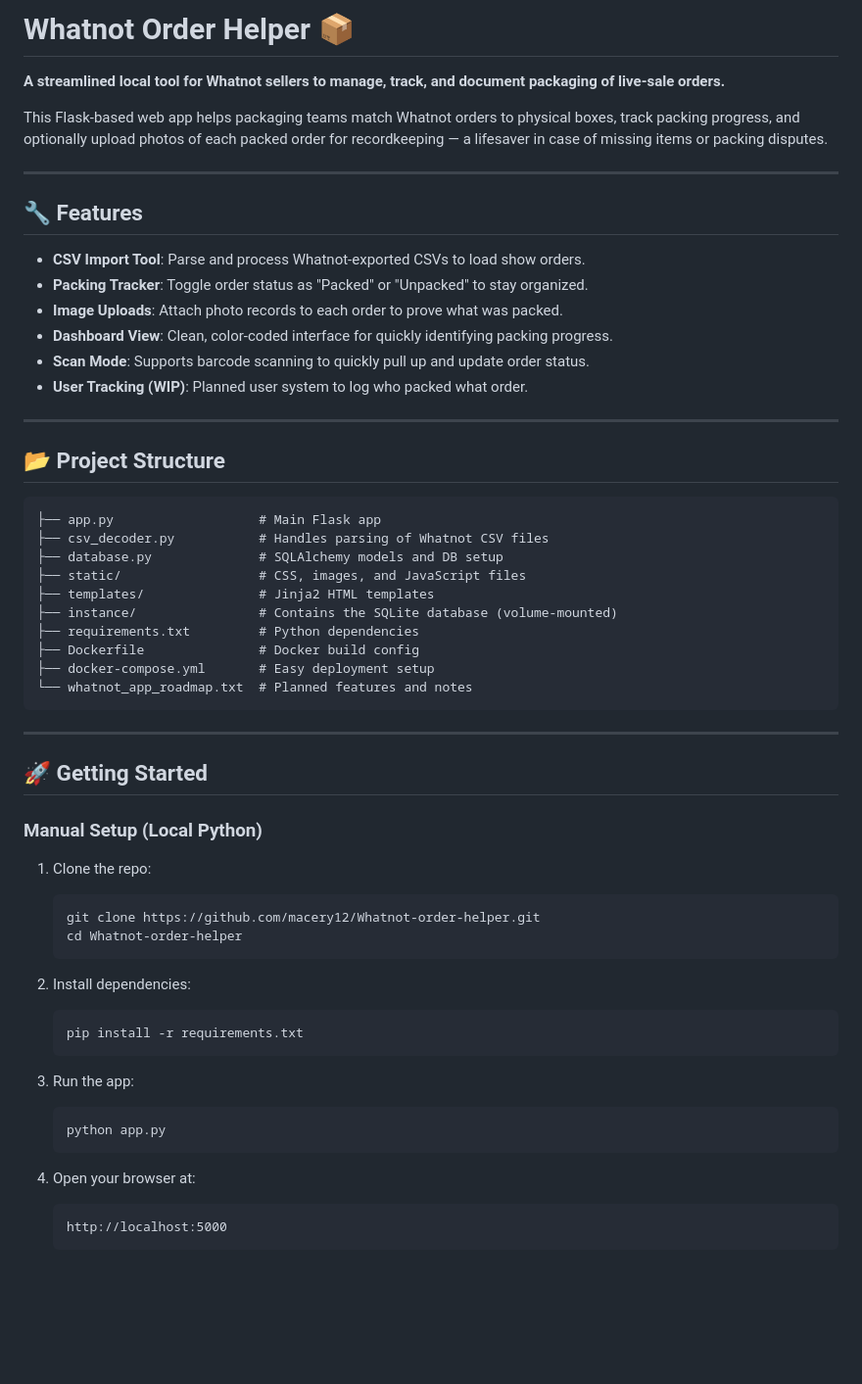
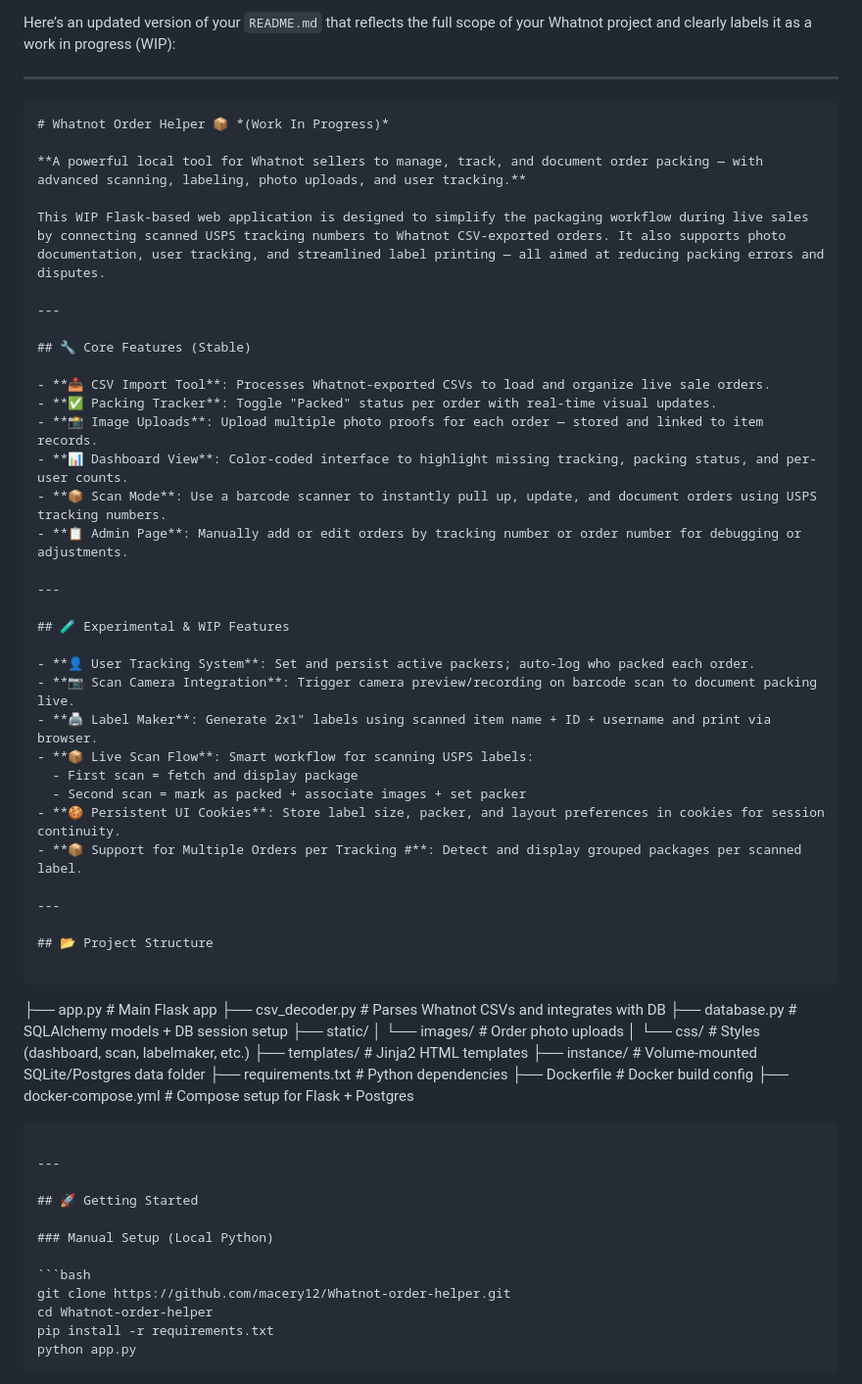
Before and after one commit to macery12/Whatnot-order-helper, a Markdown page: README.md, the part around the change printed below. Shown: that part at 98% size. GitHub-like rendering; blank space fills up the shorter version.

`````diff
--- a/README.md
+++ b/README.md
@@ -1,36 +1,57 @@
-# Whatnot Order Helper 📦
-
-**A streamlined local tool for Whatnot sellers to manage, track, and document packaging of live-sale orders.**
-
-This Flask-based web app helps packaging teams match Whatnot orders to physical boxes, track packing progress, and optionally upload photos of each packed order for recordkeeping — a lifesaver in case of missing items or packing disputes.
+Here’s an updated version of your `README.md` that reflects the full scope of your Whatnot project and clearly labels it as a work in progress (WIP):
 
 ---
 
-## 🔧 Features
+```markdown
+# Whatnot Order Helper 📦 *(Work In Progress)*
 
-- **CSV Import Tool**: Parse and process Whatnot-exported CSVs to load show orders.
-- **Packing Tracker**: Toggle order status as "Packed" or "Unpacked" to stay organized.
-- **Image Uploads**: Attach photo records to each order to prove what was packed.
-- **Dashboard View**: Clean, color-coded interface for quickly identifying packing progress.
-- **Scan Mode**: Supports barcode scanning to quickly pull up and update order status.
-- **User Tracking (WIP)**: Planned user system to log who packed what order.
+**A powerful local tool for Whatnot sellers to manage, track, and document order packing — with advanced scanning, labeling, photo uploads, and user tracking.**
+
+This WIP Flask-based web application is designed to simplify the packaging workflow during live sales by connecting scanned USPS tracking numbers to Whatnot CSV-exported orders. It also supports photo documentation, user tracking, and streamlined label printing — all aimed at reducing packing errors and disputes.
+
+---
+
+## 🔧 Core Features (Stable)
+
+- **📥 CSV Import Tool**: Processes Whatnot-exported CSVs to load and organize live sale orders.
+- **✅ Packing Tracker**: Toggle "Packed" status per order with real-time visual updates.
+- **📸 Image Uploads**: Upload multiple photo proofs for each order — stored and linked to item records.
+- **📊 Dashboard View**: Color-coded interface to highlight missing tracking, packing status, and per-user counts.
+- **📦 Scan Mode**: Use a barcode scanner to instantly pull up, update, and document orders using USPS tracking numbers.
+- **📋 Admin Page**: Manually add or edit orders by tracking number or order number for debugging or adjustments.
+
+---
+
+## 🧪 Experimental & WIP Features
+
+- **👤 User Tracking System**: Set and persist active packers; auto-log who packed each order.
+- **📷 Scan Camera Integration**: Trigger camera preview/recording on barcode scan to document packing live.
+- **🖨️ Label Maker**: Generate 2x1" labels using scanned item name + ID + username and print via browser.
+- **📦 Live Scan Flow**: Smart workflow for scanning USPS labels:
+  - First scan = fetch and display package
+  - Second scan = mark as packed + associate images + set packer
+- **🍪 Persistent UI Cookies**: Store label size, packer, and layout preferences in cookies for session continuity.
+- **📦 Support for Multiple Orders per Tracking #**: Detect and display grouped packages per scanned label.
 
 ---
 
 ## 📂 Project Structure
 
 ```
+
 ├── app.py                   # Main Flask app
-├── csv_decoder.py           # Handles parsing of Whatnot CSV files
-├── database.py              # SQLAlchemy models and DB setup
-├── static/                  # CSS, images, and JavaScript files
+├── csv_decoder.py           # Parses Whatnot CSVs and integrates with DB
+├── database.py              # SQLAlchemy models + DB session setup
+├── static/
+│   └── images/              # Order photo uploads
+│   └── css/                 # Styles (dashboard, scan, labelmaker, etc.)
 ├── templates/               # Jinja2 HTML templates
-├── instance/                # Contains the SQLite database (volume-mounted)
+├── instance/                # Volume-mounted SQLite/Postgres data folder
 ├── requirements.txt         # Python dependencies
 ├── Dockerfile               # Docker build config
-├── docker-compose.yml       # Easy deployment setup
-└── whatnot_app_roadmap.txt  # Planned features and notes
-```
+├── docker-compose.yml       # Compose setup for Flask + Postgres
+
+````
 
 ---
 
@@ -38,24 +59,10 @@ This Flask-based web app helps packaging teams match Whatnot orders to physical
 
 ### Manual Setup (Local Python)
 
-1. Clone the repo:
-   ```bash
-   git clone https://github.com/macery12/Whatnot-order-helper.git
-   cd Whatnot-order-helper
-   ```
+```bash
+git clone https://github.com/macery12/Whatnot-order-helper.git
+cd Whatnot-order-helper
+pip install -r requirements.txt
+python app.py
+````
 
-2. Install dependencies:
-   ```bash
-   pip install -r requirements.txt
-   ```
-
-3. Run the app:
-   ```bash
-   python app.py
-   ```
-
-4. Open your browser at:
-   ```
-   http://localhost:5000
-   ```
-
`````
Also changed, not shown: other parts of README.md (+40 -62 lines).
